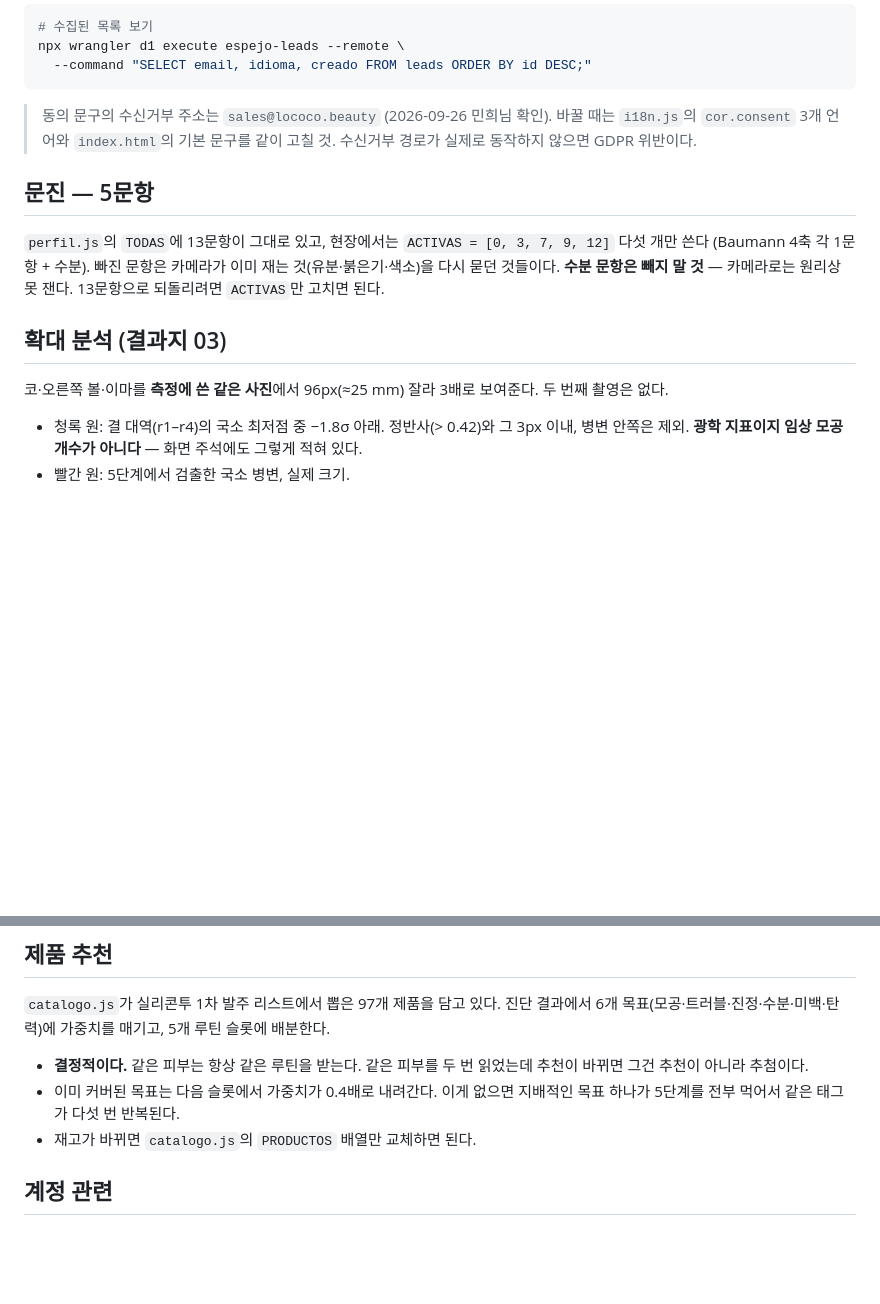
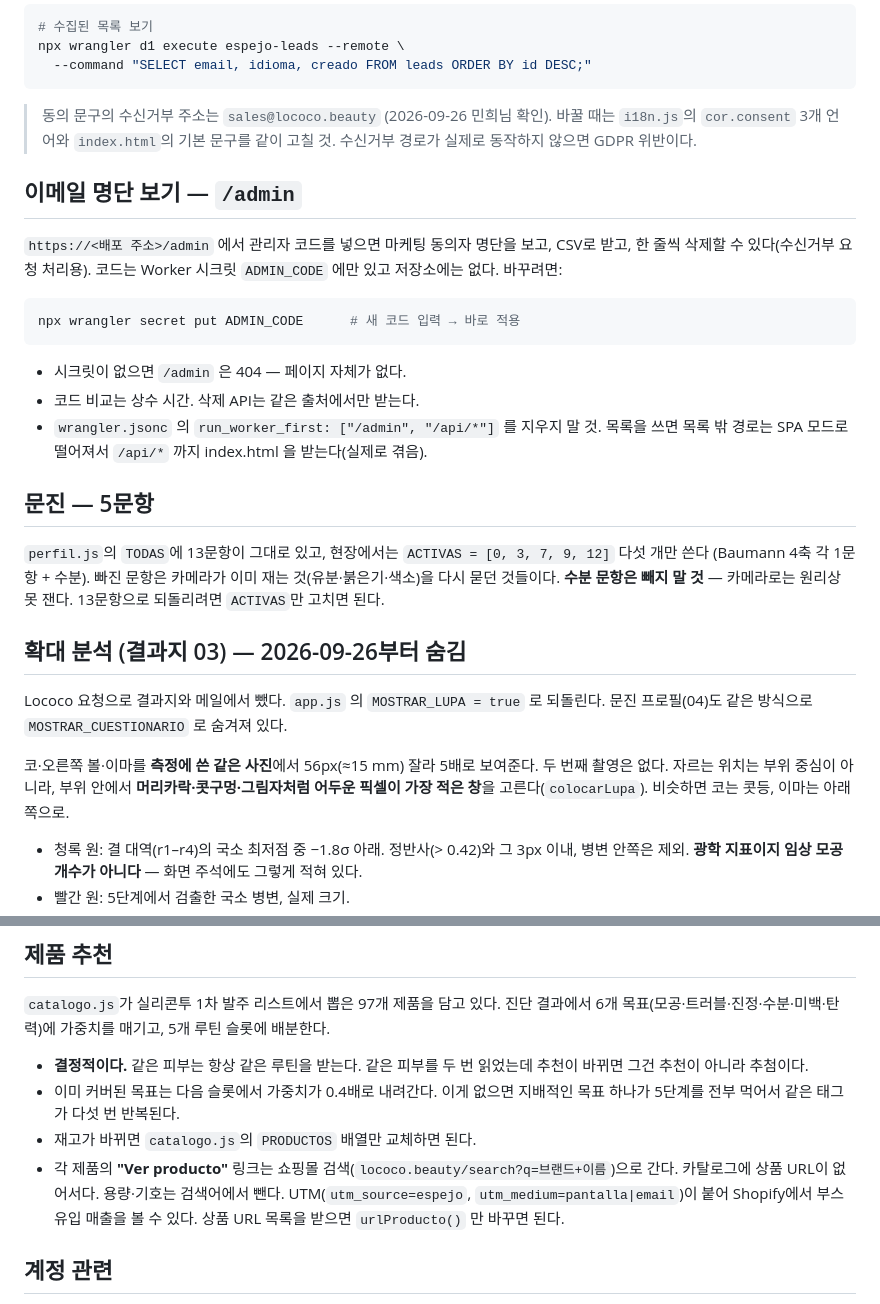
Before and after one commit to minhee-kim-731/isty-stock, a Markdown page: espejo-prototipo/README.md, 2 parts joined by grey strips. Rendered like a GitHub page; blank space fills up the shorter version.

Commit message:
espejo: document /admin, hidden report sections and product links
Co-Authored-By: Claude Opus 5.5 <noreply@anthropic.com>
Claude-Session: https://claude.ai/code/session_019ypWUgik5Ekf4q3SPDGR1H

````diff
--- a/espejo-prototipo/README.md
+++ b/espejo-prototipo/README.md
@@ -125,15 +125,35 @@ npx wrangler d1 execute espejo-leads --remote \
 > 바꿀 때는 `i18n.js`의 `cor.consent` 3개 언어와 `index.html`의 기본 문구를 같이 고칠 것.
 > 수신거부 경로가 실제로 동작하지 않으면 GDPR 위반이다.
 
+## 이메일 명단 보기 — `/admin`
+
+`https://<배포 주소>/admin` 에서 관리자 코드를 넣으면 마케팅 동의자 명단을 보고, CSV로 받고,
+한 줄씩 삭제할 수 있다(수신거부 요청 처리용). 코드는 Worker 시크릿 `ADMIN_CODE` 에만 있고
+저장소에는 없다. 바꾸려면:
+
+```bash
+npx wrangler secret put ADMIN_CODE      # 새 코드 입력 → 바로 적용
+```
+
+- 시크릿이 없으면 `/admin` 은 404 — 페이지 자체가 없다.
+- 코드 비교는 상수 시간. 삭제 API는 같은 출처에서만 받는다.
+- `wrangler.jsonc` 의 `run_worker_first: ["/admin", "/api/*"]` 를 지우지 말 것. 목록을 쓰면
+  목록 밖 경로는 SPA 모드로 떨어져서 `/api/*` 까지 index.html 을 받는다(실제로 겪음).
+
 ## 문진 — 5문항
 
 `perfil.js`의 `TODAS`에 13문항이 그대로 있고, 현장에서는 `ACTIVAS = [0, 3, 7, 9, 12]` 다섯 개만 쓴다
 (Baumann 4축 각 1문항 + 수분). 빠진 문항은 카메라가 이미 재는 것(유분·붉은기·색소)을 다시 묻던 것들이다.
 **수분 문항은 빼지 말 것** — 카메라로는 원리상 못 잰다. 13문항으로 되돌리려면 `ACTIVAS`만 고치면 된다.
 
-## 확대 분석 (결과지 03)
+## 확대 분석 (결과지 03) — 2026-09-26부터 숨김
 
-코·오른쪽 볼·이마를 **측정에 쓴 같은 사진**에서 96px(≈25 mm) 잘라 3배로 보여준다. 두 번째 촬영은 없다.
+Lococo 요청으로 결과지와 메일에서 뺐다. `app.js` 의 `MOSTRAR_LUPA = true` 로 되돌린다.
+문진 프로필(04)도 같은 방식으로 `MOSTRAR_CUESTIONARIO` 로 숨겨져 있다.
+
+코·오른쪽 볼·이마를 **측정에 쓴 같은 사진**에서 56px(≈15 mm) 잘라 5배로 보여준다. 두 번째 촬영은 없다.
+자르는 위치는 부위 중심이 아니라, 부위 안에서 **머리카락·콧구멍·그림자처럼 어두운 픽셀이 가장 적은 창**을
+고른다(`colocarLupa`). 비슷하면 코는 콧등, 이마는 아래쪽으로.
 - 청록 원: 결 대역(r1–r4)의 국소 최저점 중 −1.8σ 아래. 정반사(> 0.42)와 그 3px 이내, 병변 안쪽은 제외.
   **광학 지표이지 임상 모공 개수가 아니다** — 화면 주석에도 그렇게 적혀 있다.
 - 빨간 원: 5단계에서 검출한 국소 병변, 실제 크기.
@@ -157,6 +177,10 @@ npx wrangler d1 execute espejo-leads --remote \
 - 이미 커버된 목표는 다음 슬롯에서 가중치가 0.4배로 내려간다. 이게 없으면 지배적인 목표
   하나가 5단계를 전부 먹어서 같은 태그가 다섯 번 반복된다.
 - 재고가 바뀌면 `catalogo.js`의 `PRODUCTOS` 배열만 교체하면 된다.
+- 각 제품의 **"Ver producto"** 링크는 쇼핑몰 검색(`lococo.beauty/search?q=브랜드+이름`)으로 간다.
+  카탈로그에 상품 URL이 없어서다. 용량·기호는 검색어에서 뺀다. UTM(`utm_source=espejo`,
+  `utm_medium=pantalla|email`)이 붙어 Shopify에서 부스 유입 매출을 볼 수 있다.
+  상품 URL 목록을 받으면 `urlProducto()` 만 바꾸면 된다.
 
 ## 계정 관련
 
````
